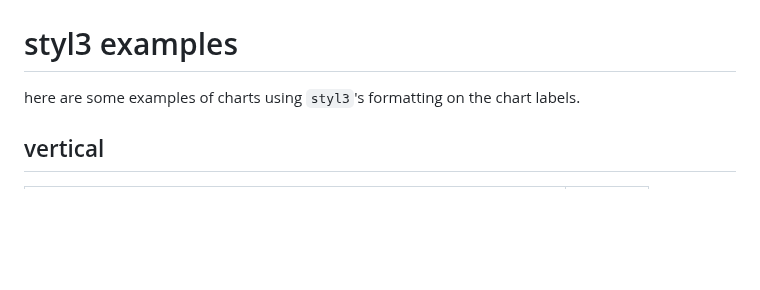
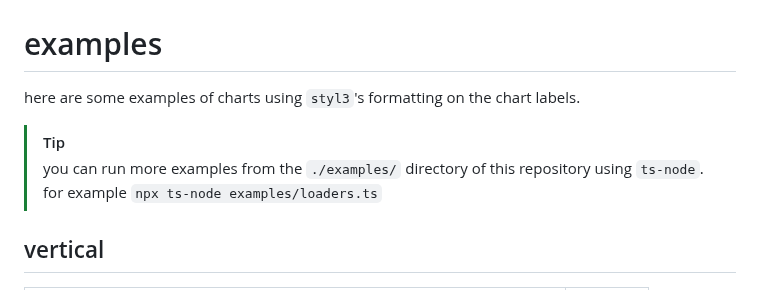
Before and after one commit to tool3/chartscii, a Markdown page: README.md, the part around the change. GitHub-like rendering; blank space fills up the shorter version.

Commit message:
docs:  examples

```diff
--- a/README.md
+++ b/README.md
@@ -190,8 +190,13 @@ console.log(chart.create());
 ![](./shellfies/chartscii_styl3.png)
 
 
-# styl3 examples
+# examples
 here are some examples of charts using `styl3`'s formatting on the chart labels.
+
+> [!TIP]
+> you can run more examples from the `./examples/` directory of this repository using `ts-node`.
+> for example `npx ts-node examples/loaders.ts`
+
 ## vertical
 
 | options | chart |
```
